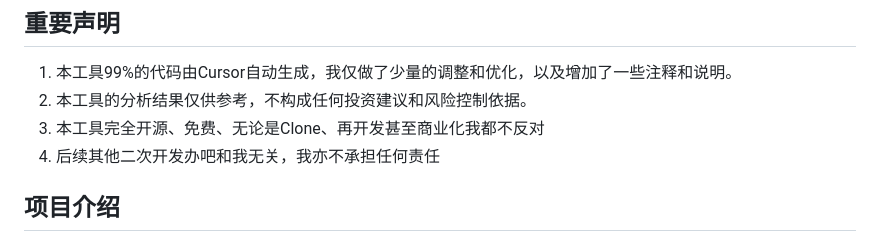
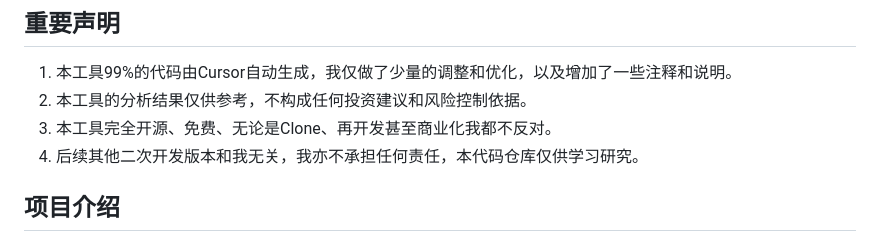
Before and after one commit to yagami1997/TradeMind, a Markdown page: README.md, the part around the change. GitHub-like rendering.

Commit message:
Auto Commit

```diff
--- a/README.md
+++ b/README.md
@@ -4,8 +4,8 @@
 ## 重要声明
 1. 本工具99%的代码由Cursor自动生成，我仅做了少量的调整和优化，以及增加了一些注释和说明。
 2. 本工具的分析结果仅供参考，不构成任何投资建议和风险控制依据。
-3. 本工具完全开源、免费、无论是Clone、再开发甚至商业化我都不反对
-4. 后续其他二次开发办吧和我无关，我亦不承担任何责任
+3. 本工具完全开源、免费、无论是Clone、再开发甚至商业化我都不反对。
+4. 后续其他二次开发版本和我无关，我亦不承担任何责任，本代码仓库仅供学习研究。
 
 
 ## 项目介绍
```
